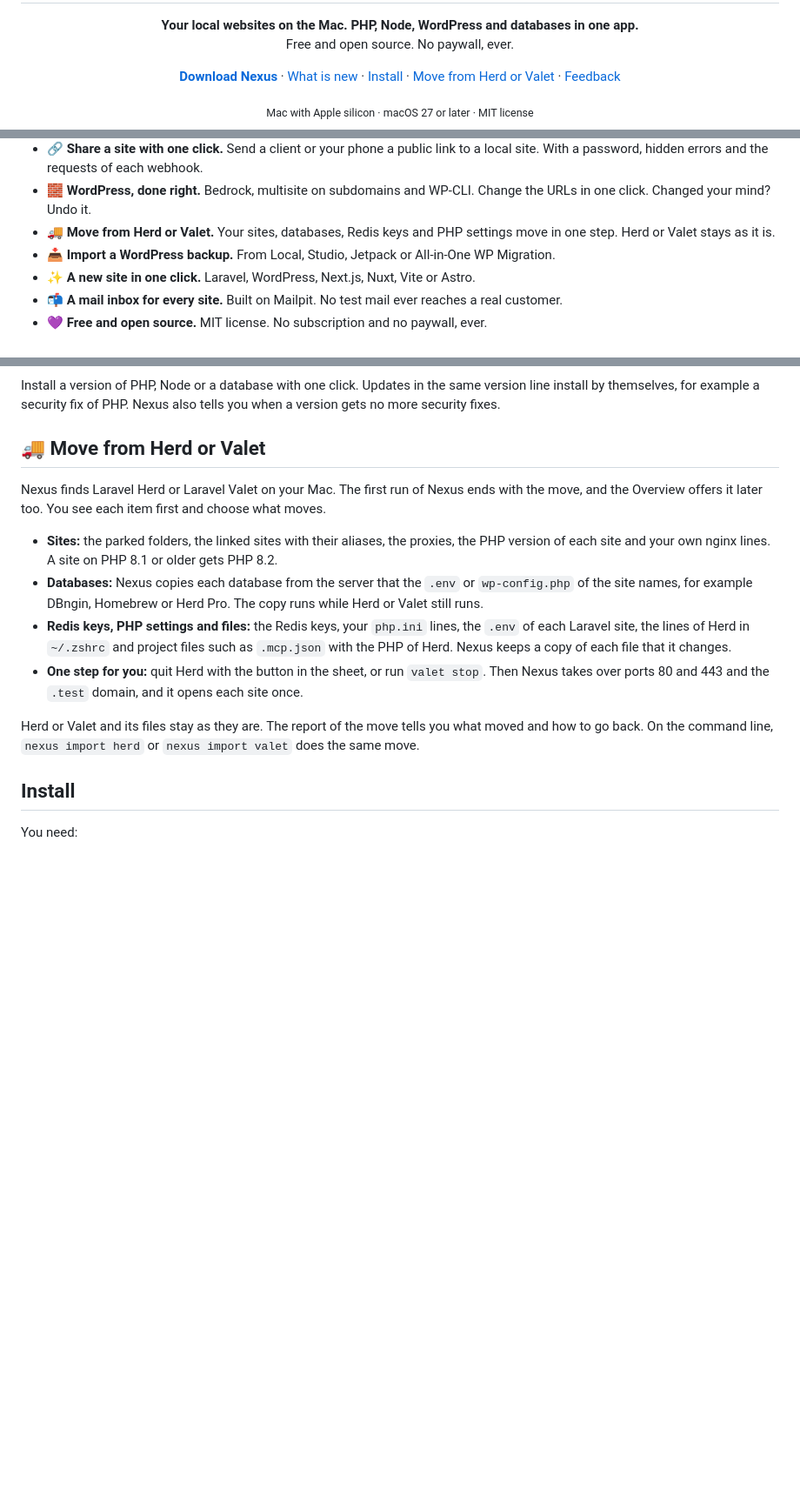
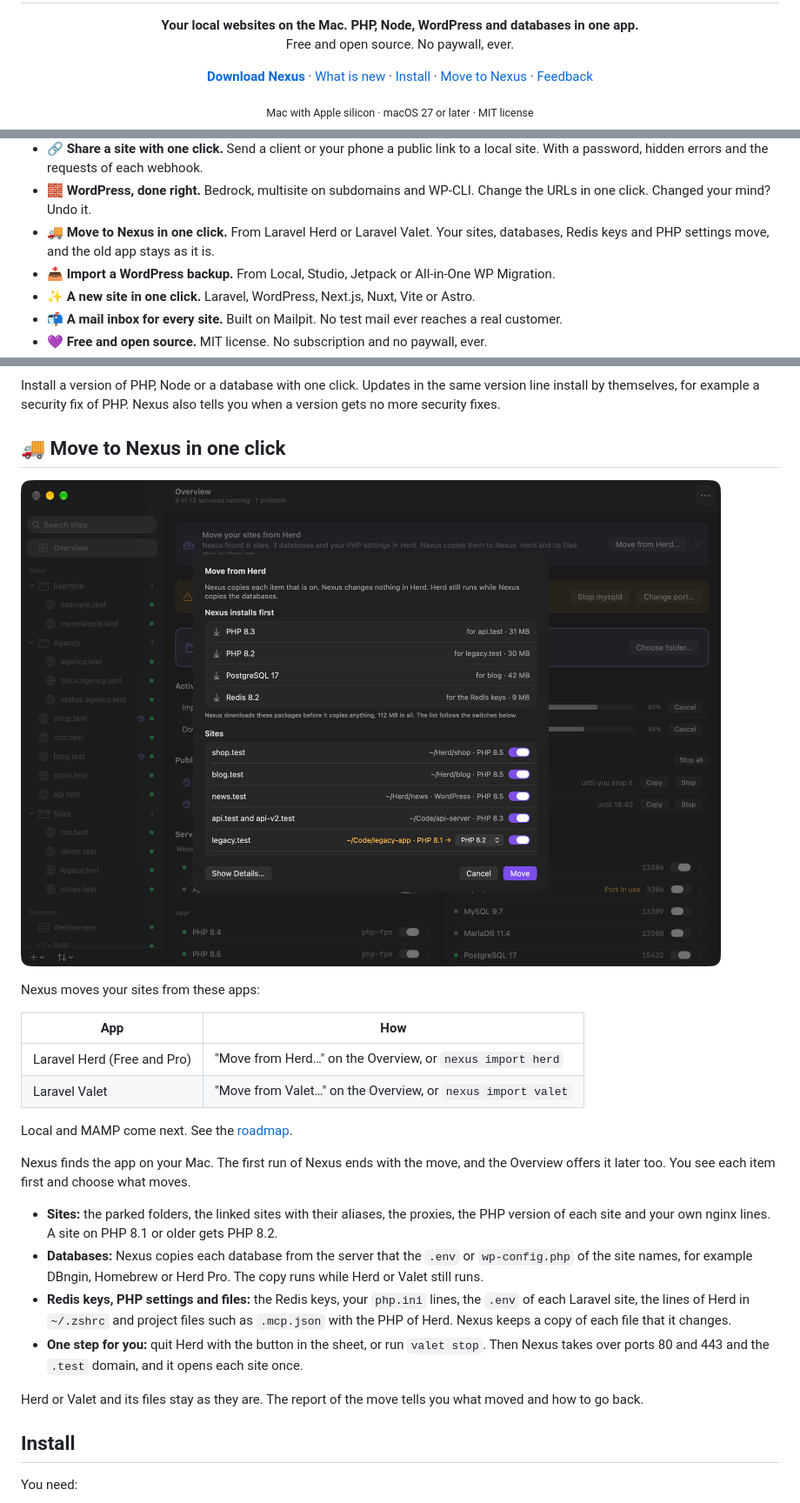
Before and after one commit to NexusLocal/nexus, a Markdown page: README.md, 3 parts joined by grey strips. Shown at 87% size. GitHub-like rendering; pictures changed too: .github/move.png (added); blank space fills up the shorter version.

Commit message:
Name the apps of the move in the README and add its screenshot

```diff
--- a/README.md
+++ b/README.md
@@ -16,7 +16,7 @@
   ·
   <a href="#install">Install</a>
   ·
-  <a href="#-move-from-herd-or-valet">Move from Herd or Valet</a>
+  <a href="#-move-to-nexus-in-one-click">Move to Nexus</a>
   ·
   <a href="#feedback">Feedback</a>
 </p>
@@ -46,8 +46,8 @@
   a password, hidden errors and the requests of each webhook.
 - 🧱 **WordPress, done right.** Bedrock, multisite on subdomains and WP-CLI. Change the URLs in one
   click. Changed your mind? Undo it.
-- 🚚 **Move from Herd or Valet.** Your sites, databases, Redis keys and PHP settings move in one
-  step. Herd or Valet stays as it is.
+- 🚚 **Move to Nexus in one click.** From Laravel Herd or Laravel Valet. Your sites, databases,
+  Redis keys and PHP settings move, and the old app stays as it is.
 - 📥 **Import a WordPress backup.** From Local, Studio, Jetpack or All-in-One WP Migration.
 - ✨ **A new site in one click.** Laravel, WordPress, Next.js, Nuxt, Vite or Astro.
 - 📬 **A mail inbox for every site.** Built on Mailpit. No test mail ever reaches a real customer.
@@ -234,10 +234,21 @@ Install a version of PHP, Node or a database with one click. Updates in the same
 by themselves, for example a security fix of PHP. Nexus also tells you when a version gets no more
 security fixes.
 
-## 🚚 Move from Herd or Valet
+## 🚚 Move to Nexus in one click
 
-Nexus finds Laravel Herd or Laravel Valet on your Mac. The first run of Nexus ends with the move, and
-the Overview offers it later too. You see each item first and choose what moves.
+![The sheet "Move from Herd" with the packages that Nexus installs first and the sites that move](.github/move.png)
+
+Nexus moves your sites from these apps:
+
+| App | How |
+| --- | --- |
+| Laravel Herd (Free and Pro) | "Move from Herd…" on the Overview, or `nexus import herd` |
+| Laravel Valet | "Move from Valet…" on the Overview, or `nexus import valet` |
+
+Local and MAMP come next. See the [roadmap](ROADMAP.md).
+
+Nexus finds the app on your Mac. The first run of Nexus ends with the move, and the Overview offers
+it later too. You see each item first and choose what moves.
 
 - **Sites:** the parked folders, the linked sites with their aliases, the proxies, the PHP version of
   each site and your own nginx lines. A site on PHP 8.1 or older gets PHP 8.2.
@@ -250,7 +261,7 @@ the Overview offers it later too. You see each item first and choose what moves.
   over ports 80 and 443 and the `.test` domain, and it opens each site once.
 
 Herd or Valet and its files stay as they are. The report of the move tells you what moved and how to
-go back. On the command line, `nexus import herd` or `nexus import valet` does the same move.
+go back.
 
 ## Install
 
```
Also changed, not shown: other parts of README.md (+1 -1 lines).
